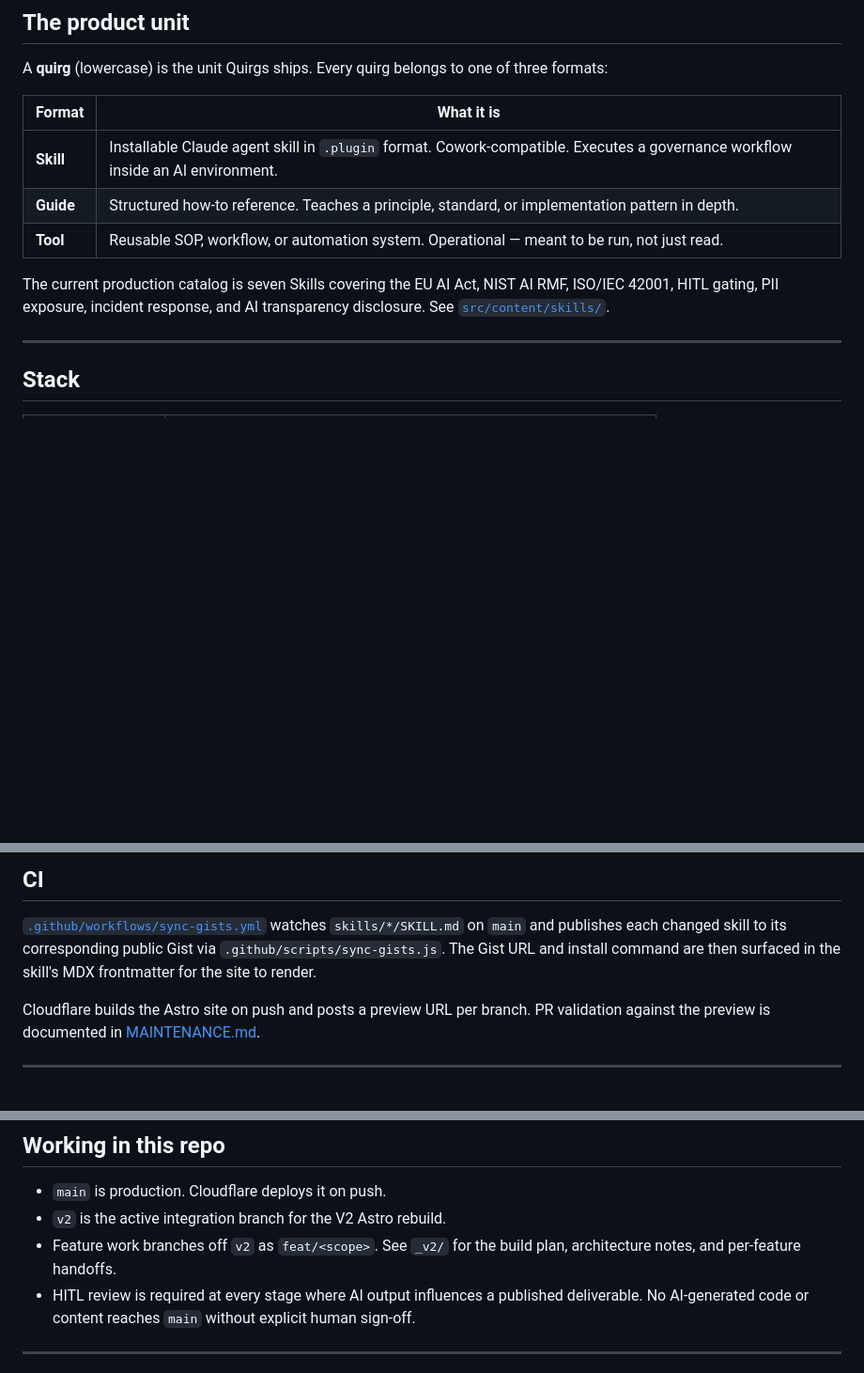
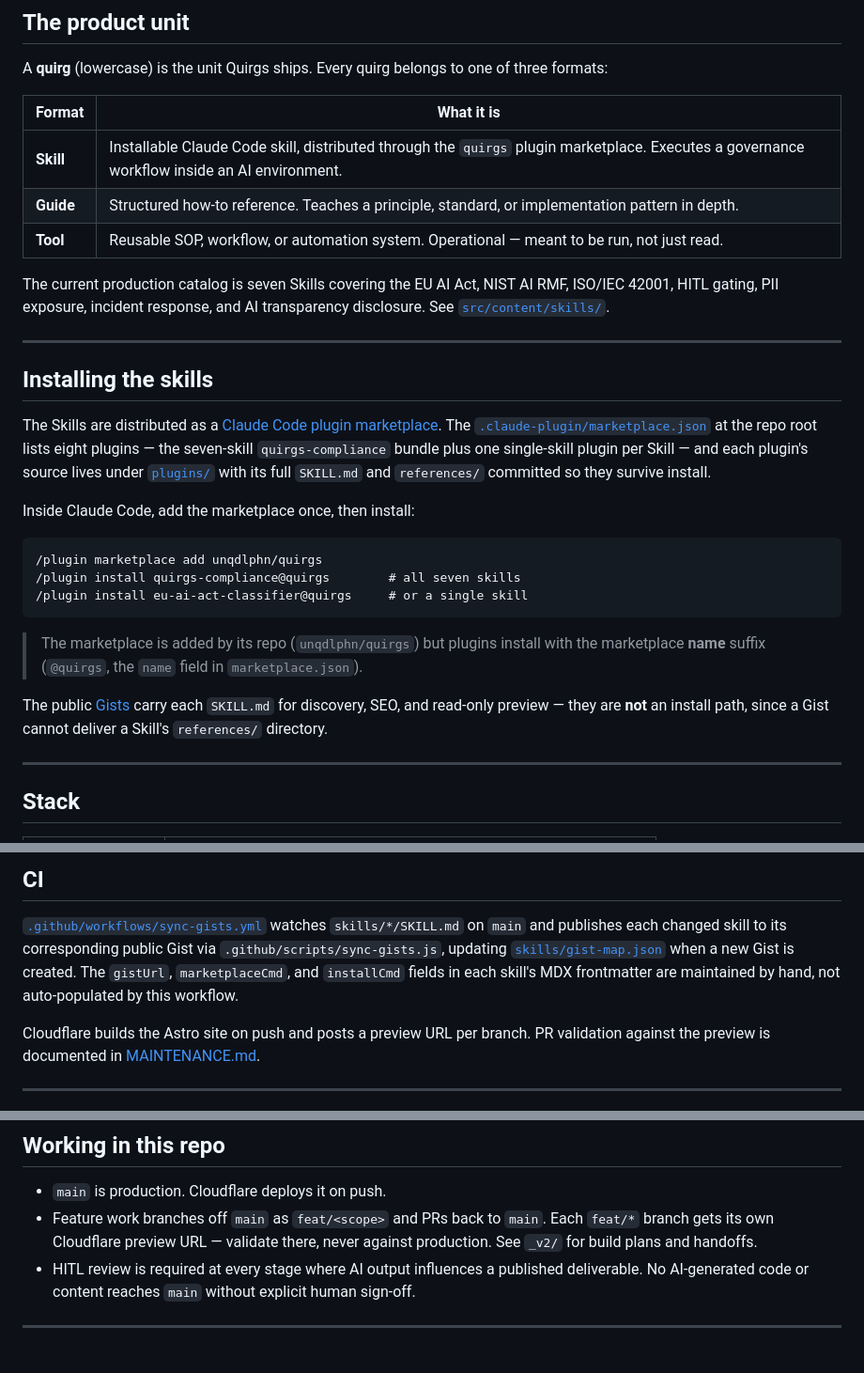
Before and after one commit to unqdlphn/quirgs, a Markdown page: README.md, 3 parts joined by grey strips. Shown at 94% size. Drawn GitHub-style; blank space fills up the shorter version.

Commit message:
docs: update README for the plugin marketplace distribution model
- Replace the '.plugin format / Cowork-compatible' Skill description with the
  Claude Code plugin marketplace.
- Add an 'Installing the skills' section with the two-step /plugin commands and
  the unqdlphn/quirgs vs @quirgs naming note.
- Add .claude-plugin/ and plugins/ to the repository layout.
- Correct the content-model + CI notes: gistUrl/marketplaceCmd/installCmd are
  hand-maintained, not auto-populated by sync-gists.yml (which only syncs
  SKILL.md to Gists and updates gist-map.json).
- Refresh the stale branching note (feature branches cut from main; the v2
  integration branch was retired).

Co-Authored-By: Claude Opus 4.8 <noreply@anthropic.com>

````diff
--- a/README.md
+++ b/README.md
@@ -31,13 +31,41 @@ three formats:
 
 | Format | What it is |
 | --- | --- |
-| **Skill** | Installable Claude agent skill in `.plugin` format. Cowork-compatible. Executes a governance workflow inside an AI environment. |
+| **Skill** | Installable Claude Code skill, distributed through the `quirgs` plugin marketplace. Executes a governance workflow inside an AI environment. |
 | **Guide** | Structured how-to reference. Teaches a principle, standard, or implementation pattern in depth. |
 | **Tool** | Reusable SOP, workflow, or automation system. Operational — meant to be run, not just read. |
 
 The current production catalog is seven Skills covering the EU AI Act, NIST AI
 RMF, ISO/IEC 42001, HITL gating, PII exposure, incident response, and AI
 transparency disclosure. See [`src/content/skills/`](src/content/skills/).
+
+---
+
+## Installing the skills
+
+The Skills are distributed as a [Claude Code plugin
+marketplace](https://code.claude.com/docs/en/plugin-marketplaces). The
+[`.claude-plugin/marketplace.json`](.claude-plugin/marketplace.json) at the repo
+root lists eight plugins — the seven-skill `quirgs-compliance` bundle plus one
+single-skill plugin per Skill — and each plugin's source lives under
+[`plugins/`](plugins/) with its full `SKILL.md` and `references/` committed so
+they survive install.
+
+Inside Claude Code, add the marketplace once, then install:
+
+```
+/plugin marketplace add unqdlphn/quirgs
+/plugin install quirgs-compliance@quirgs        # all seven skills
+/plugin install eu-ai-act-classifier@quirgs     # or a single skill
+```
+
+> The marketplace is added by its repo (`unqdlphn/quirgs`) but plugins install
+> with the marketplace **name** suffix (`@quirgs`, the `name` field in
+> `marketplace.json`).
+
+The public [Gists](https://gist.github.com/unqdlphn) carry each `SKILL.md` for
+discovery, SEO, and read-only preview — they are **not** an install path, since
+a Gist cannot deliver a Skill's `references/` directory.
 
 ---
 
@@ -159,9 +193,10 @@ preflight, JSON response helpers, and table bootstrapping on first hit.
 
 [`.github/workflows/sync-gists.yml`](.github/workflows/sync-gists.yml) watches
 `skills/*/SKILL.md` on `main` and publishes each changed skill to its
-corresponding public Gist via `.github/scripts/sync-gists.js`. The Gist URL and
-install command are then surfaced in the skill's MDX frontmatter for the site
-to render.
+corresponding public Gist via `.github/scripts/sync-gists.js`, updating
+[`skills/gist-map.json`](skills/gist-map.json) when a new Gist is created. The
+`gistUrl`, `marketplaceCmd`, and `installCmd` fields in each skill's MDX
+frontmatter are maintained by hand, not auto-populated by this workflow.
 
 Cloudflare builds the Astro site on push and posts a preview URL per branch.
 PR validation against the preview is documented in
@@ -214,9 +249,9 @@ are in `brand/style guide/Quirgs Brand Style Guide.md`.
 ## Working in this repo
 
 - `main` is production. Cloudflare deploys it on push.
-- `v2` is the active integration branch for the V2 Astro rebuild.
-- Feature work branches off `v2` as `feat/<scope>`. See `_v2/` for the build
-  plan, architecture notes, and per-feature handoffs.
+- Feature work branches off `main` as `feat/<scope>` and PRs back to `main`.
+  Each `feat/*` branch gets its own Cloudflare preview URL — validate there,
+  never against production. See `_v2/` for build plans and handoffs.
 - HITL review is required at every stage where AI output influences a
   published deliverable. No AI-generated code or content reaches `main` without
   explicit human sign-off.
````
Also changed, not shown: other parts of README.md (+9 -3 lines).
